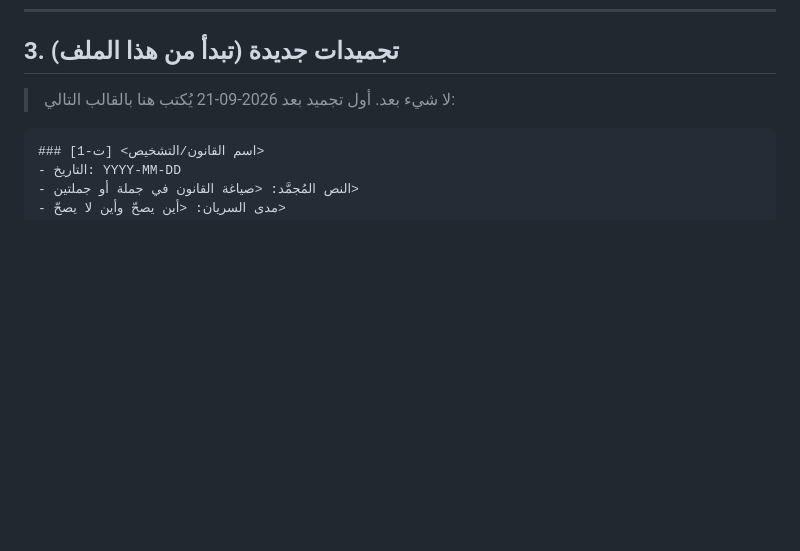
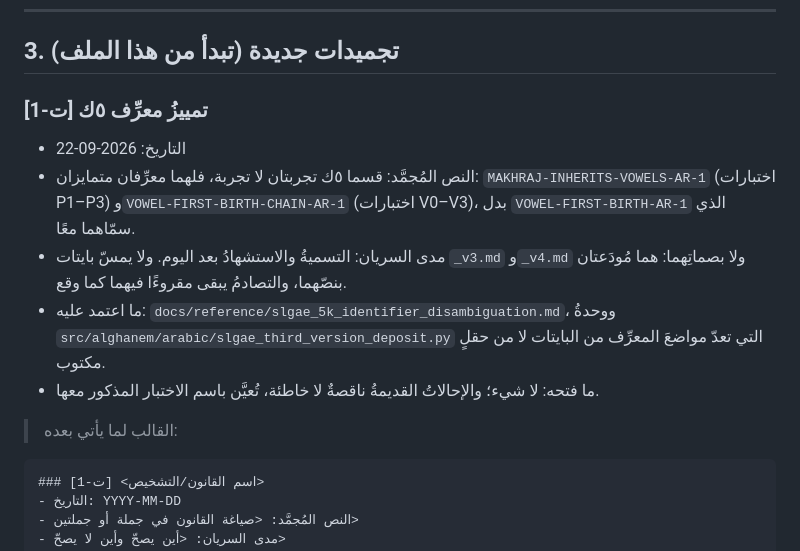
Before and after one commit to Saleh1967/Algebra, a Markdown page: gflk-ocp-markov-adhlaqi-2026-09-4.md, the part around the change. Drawn GitHub-style; blank space fills up the shorter version.

````diff
--- a/gflk-ocp-markov-adhlaqi-2026-09-4.md
+++ b/gflk-ocp-markov-adhlaqi-2026-09-4.md
@@ -120,7 +120,19 @@
 
 ## 3. تجميدات جديدة (تبدأ من هذا الملف)
 
-> لا شيء بعد. أول تجميد بعد 2026-09-21 يُكتب هنا بالقالب التالي:
+### [ت-1] تمييزُ معرِّف ٥ك
+- التاريخ: 2026-09-22
+- النص المُجمَّد: قسما ٥ك تجربتان لا تجربة، فلهما معرِّفان متمايزان:
+  `MAKHRAJ-INHERITS-VOWELS-AR-1` (اختبارات P1–P3) و`VOWEL-FIRST-BIRTH-CHAIN-AR-1`
+  (اختبارات V0–V3)، بدل `VOWEL-FIRST-BIRTH-AR-1` الذي سمّاهما معًا.
+- مدى السريان: التسميةُ والاستشهادُ بعد اليوم. ولا يمسّ بايتات `_v3.md` و`_v4.md`
+  ولا بصماتِهما: هما مُودَعتان بنصّهما، والتصادمُ يبقى مقروءًا فيهما كما وقع.
+- ما اعتمد عليه: `docs/reference/slgae_5k_identifier_disambiguation.md`، ووحدةُ
+  `src/alghanem/arabic/slgae_third_version_deposit.py` التي تعدّ مواضعَ المعرِّف
+  من البايتات لا من حقلٍ مكتوب.
+- ما فتحه: لا شيء؛ والإحالاتُ القديمةُ ناقصةٌ لا خاطئة، تُعيَّن باسم الاختبار المذكور معها.
+
+> القالب لما يأتي بعده:
 
 ```
 ### [ت-1] <اسم القانون/التشخيص>
````
Also changed, not shown: docs/reference/slgae_5k_identifier_disambiguation.md (added, +40 -0 lines).
